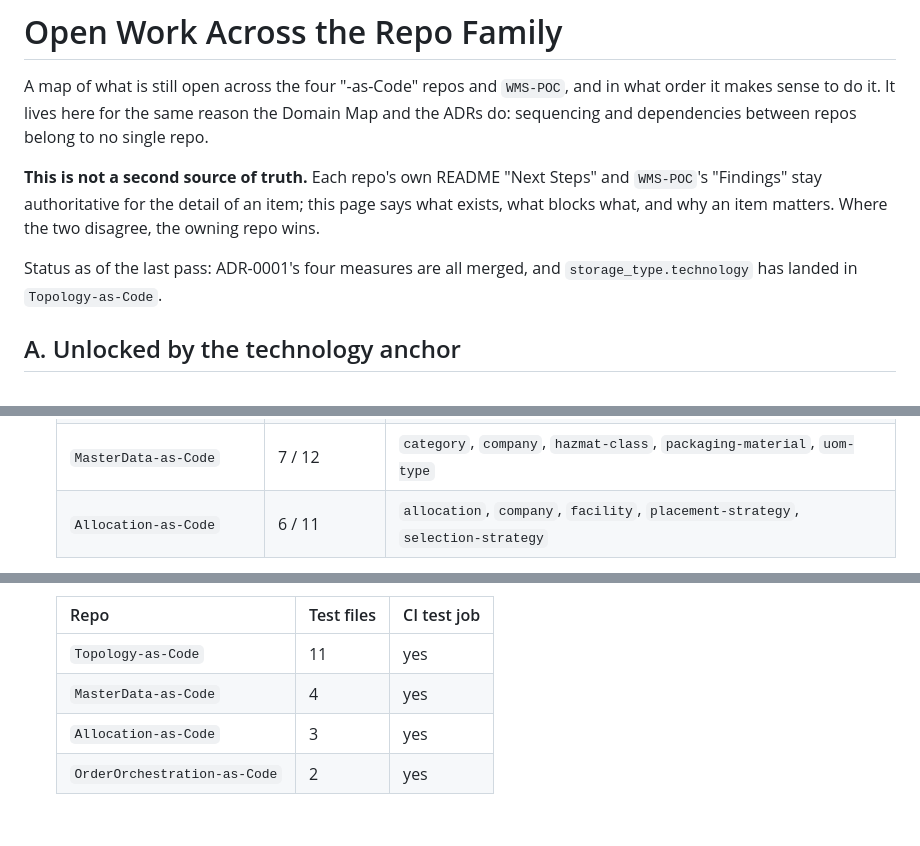
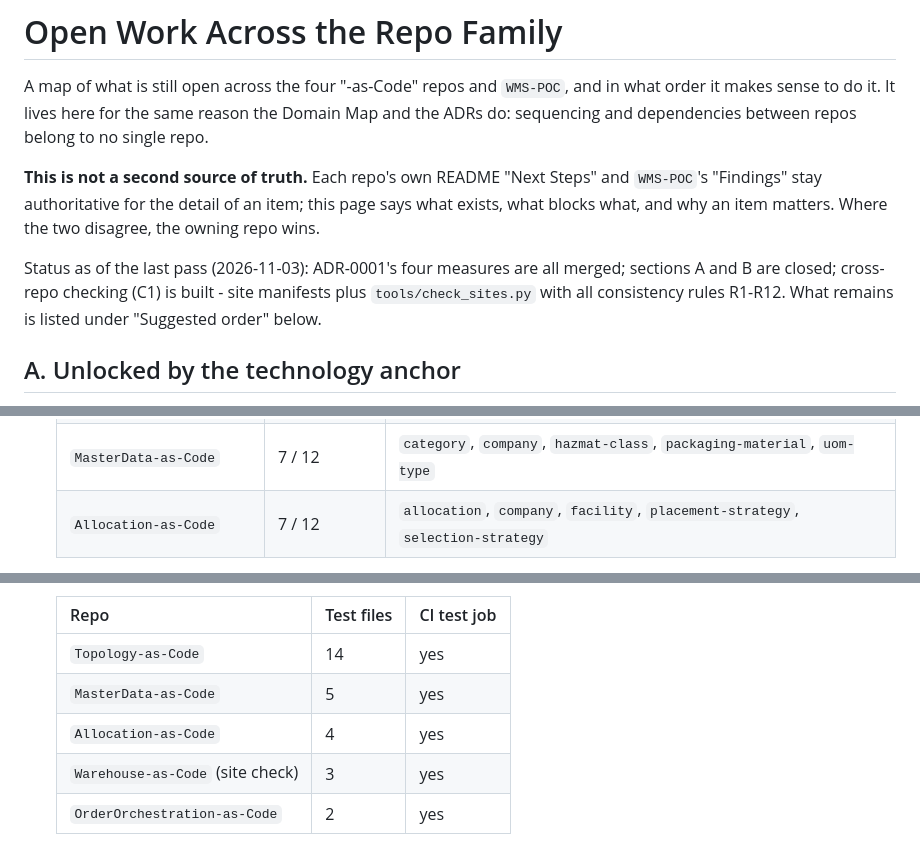
Before and after one commit to rhinos07/Warehouse-as-Code, a Markdown page: docs/backlog.md, 3 parts joined by grey strips. Rendered like a GitHub page; blank space fills up the shorter version.

```diff
--- a/docs/backlog.md
+++ b/docs/backlog.md
@@ -10,8 +10,10 @@ Steps" and `WMS-POC`'s "Findings" stay authoritative for the detail of an
 item; this page says what exists, what blocks what, and why an item
 matters. Where the two disagree, the owning repo wins.
 
-Status as of the last pass: ADR-0001's four measures are all merged, and
-`storage_type.technology` has landed in `Topology-as-Code`.
+Status as of the last pass (2026-11-03): ADR-0001's four measures are all
+merged; sections A and B are closed; cross-repo checking (C1) is built -
+site manifests plus `tools/check_sites.py` with all consistency rules
+R1-R12. What remains is listed under "Suggested order" below.
 
 ## A. Unlocked by the technology anchor
 
@@ -146,5 +149,5 @@ Real defects a runtime hits, not modelling preferences.
   | `Topology-as-Code` | 23 / 25 | `quantity` (definitions only, no top-level object), `uom-type` (pinned copy, must accept every source field) - both by design |
   | `OrderOrchestration-as-Code` | 7 / 13 | `channel`, `company`, `order-header` (open on purpose, `fields.yaml` extends it), `order-type`, `split-dimension`, `split-reason` |
   | `MasterData-as-Code` | 7 / 12 | `category`, `company`, `hazmat-class`, `packaging-material`, `uom-type` |
-  | `Allocation-as-Code` | 6 / 11 | `allocation`, `company`, `facility`, `placement-strategy`, `selection-strategy` |
+  | `Allocation-as-Code` | 7 / 12 | `allocation`, `company`, `facility`, `placement-strategy`, `selection-strategy` |
 
@@ -152,9 +155,10 @@ Real defects a runtime hits, not modelling preferences.
 
   | Repo | Test files | CI test job |
   |---|---|---|
-  | `Topology-as-Code` | 11 | yes |
-  | `MasterData-as-Code` | 4 | yes |
-  | `Allocation-as-Code` | 3 | yes |
+  | `Topology-as-Code` | 14 | yes |
+  | `MasterData-as-Code` | 5 | yes |
+  | `Allocation-as-Code` | 4 | yes |
+  | `Warehouse-as-Code` (site check) | 3 | yes |
   | `OrderOrchestration-as-Code` | 2 | yes |
 
   `Allocation-as-Code` and `MasterData-as-Code` test their newer rules
```
Also changed, not shown: other parts of docs/backlog.md (+55 -43 lines).
